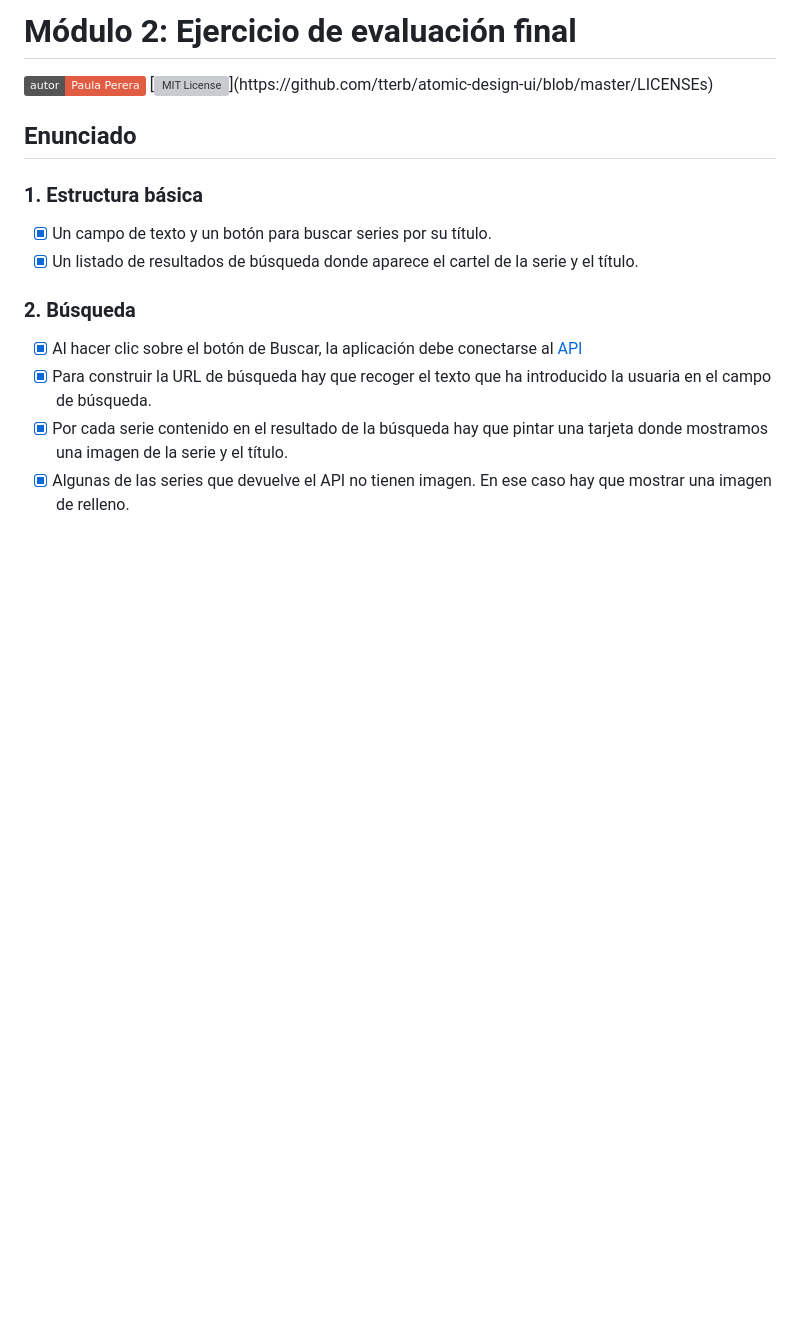
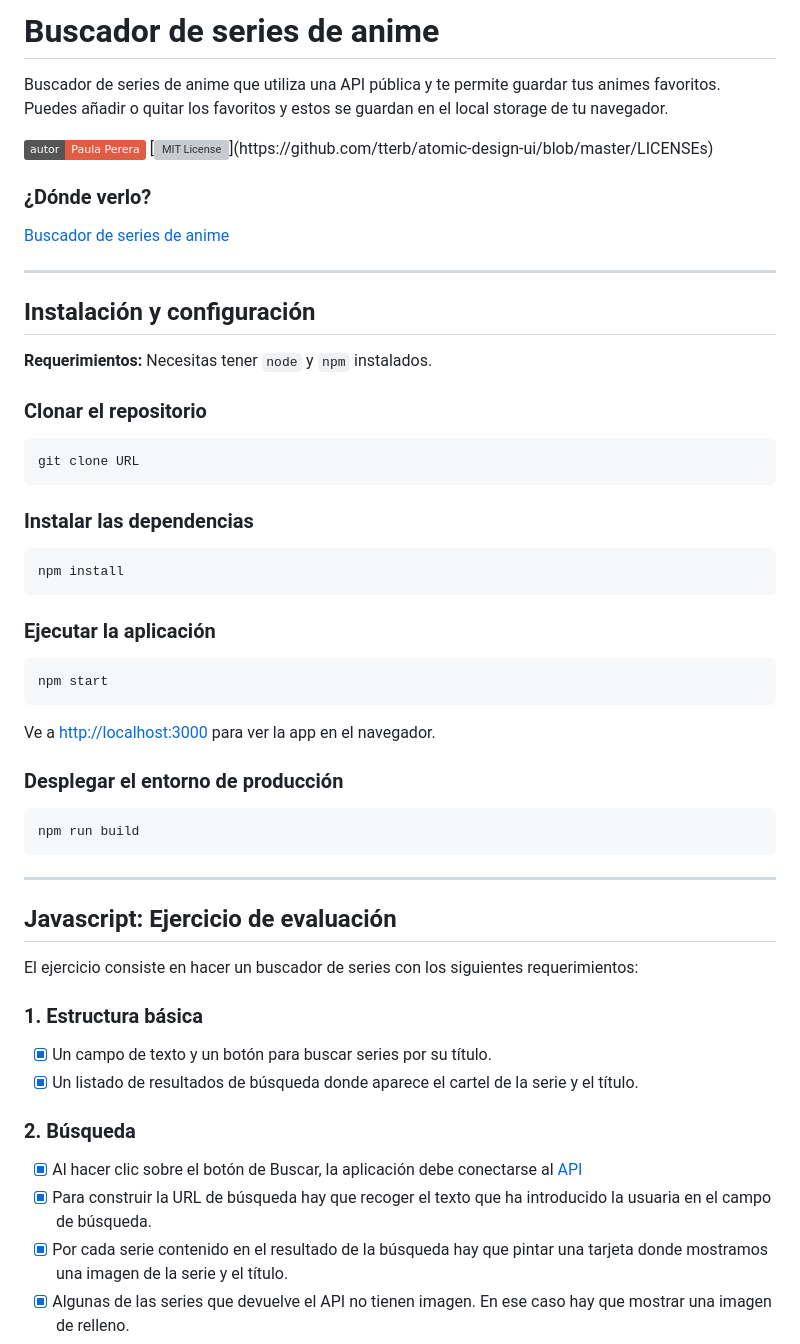
Before and after one commit to PaulaEPR/buscador-series-anime, a Markdown page: README.md, the part around the change printed below. Drawn GitHub-style; badges without logos; blank space fills up the shorter version; grey boxes are pictures that could not be loaded.

````diff
--- a/README.md
+++ b/README.md
@@ -1,8 +1,49 @@
-# Módulo 2: Ejercicio de evaluación final
+# Buscador de series de anime
+
+Buscador de series de anime que utiliza una API pública y te permite guardar tus animes favoritos. Puedes añadir o quitar los favoritos y estos se guardan en el local storage de tu navegador.
+
 [![Autor](https://img.shields.io/badge/autor-Paula%20Perera-red)](https://github.com/PaulaEPR)
 [![MIT License](https://img.shields.io/apm/l/atomic-design-ui.svg?)](https://github.com/tterb/atomic-design-ui/blob/master/LICENSEs)
 
-## Enunciado
+### ¿Dónde verlo?
+
+[Buscador de series de anime](https://paulaepr.github.io/buscador-series-anime/)
+
+---
+## Instalación y configuración
+
+**Requerimientos:** Necesitas tener `node` y `npm` instalados.
+
+### Clonar el repositorio
+
+```
+git clone URL
+```
+
+### Instalar las dependencias
+
+```
+npm install
+```
+
+### Ejecutar la aplicación
+
+```
+npm start
+```
+
+Ve a [http://localhost:3000](http://localhost:3000) para ver la app en el navegador.
+
+### Desplegar el entorno de producción
+
+```
+npm run build
+```
+---
+
+## Javascript: Ejercicio de evaluación
+
+El ejercicio consiste en hacer un buscador de series con los siguientes requerimientos:
 
 ### 1. Estructura básica
 
````
Also changed, not shown: other parts of README.md (+2 -2 lines), src/images/readme/preview.jpg (added), 1 other file.
